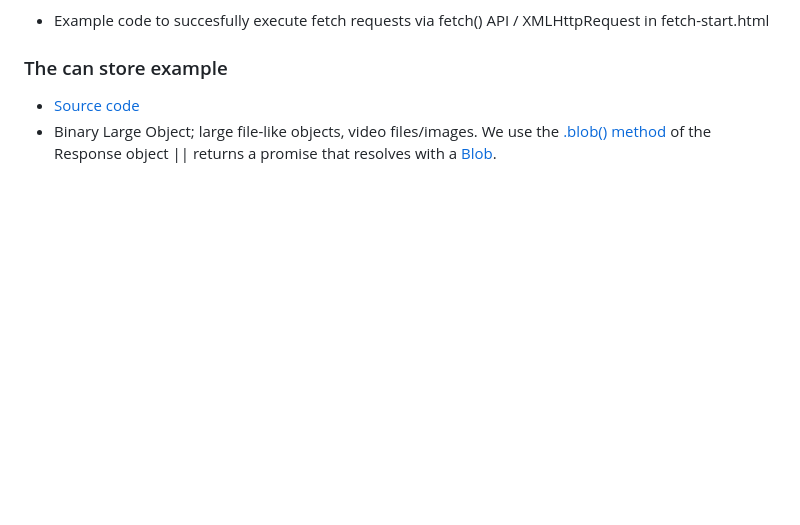
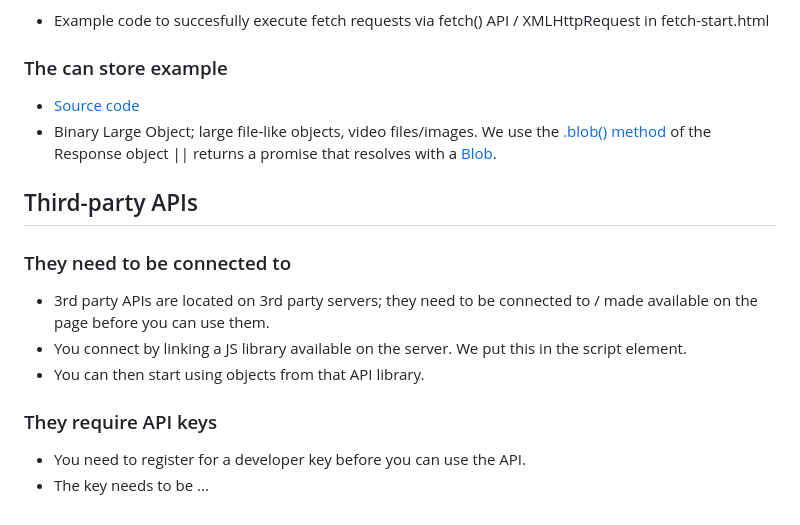
Before and after one commit to Phil-G-94/client-side-apis, a Markdown page: README.md, the part around the change. Drawn GitHub-style; blank space fills up the shorter version.

```diff
--- a/README.md
+++ b/README.md
@@ -112,3 +112,12 @@ The Node interface represents all nodes in a DOM.
 ### The can store example
   - [Source code](https://github.com/mdn/learning-area/tree/main/javascript/apis/fetching-data/can-store)
   - Binary Large Object; large file-like objects, video files/images. We use the [.blob() method](https://developer.mozilla.org/en-US/docs/Web/API/Response/blob) of the Response object || returns a promise that resolves with a [Blob](https://developer.mozilla.org/en-US/docs/Web/API/Blob).
+
+## Third-party APIs
+### They need to be connected to
+- 3rd party APIs are located on 3rd party servers; they need to be connected to / made available on the page before you can use them.
+- You connect by linking a JS library available on the server. We put this in the script element.
+- You can then start using objects from that API library.
+### They require API keys
+- You need to register for a developer key before you can use the API.
+- The key needs to be ...
```
